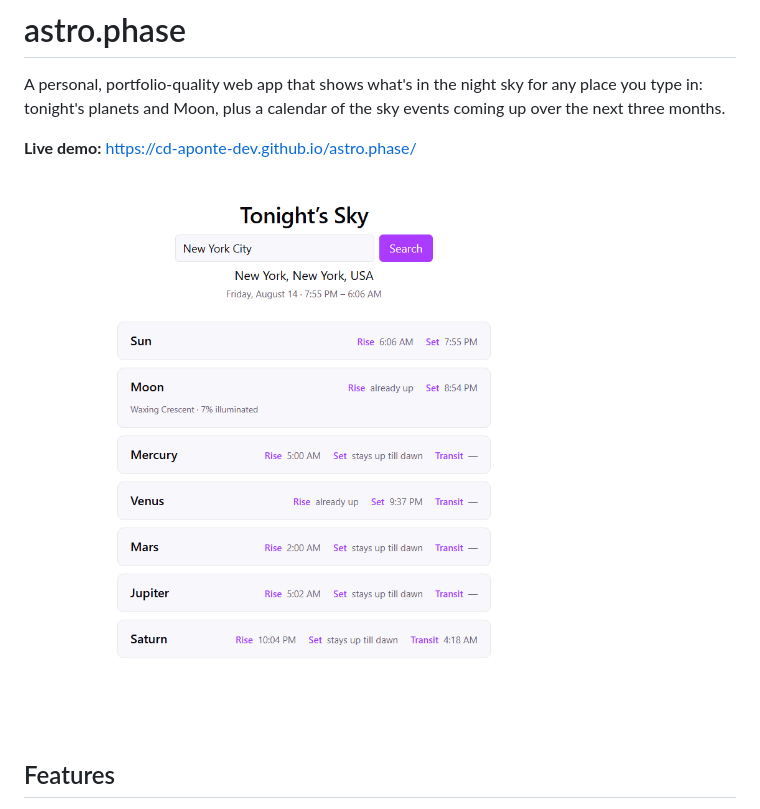
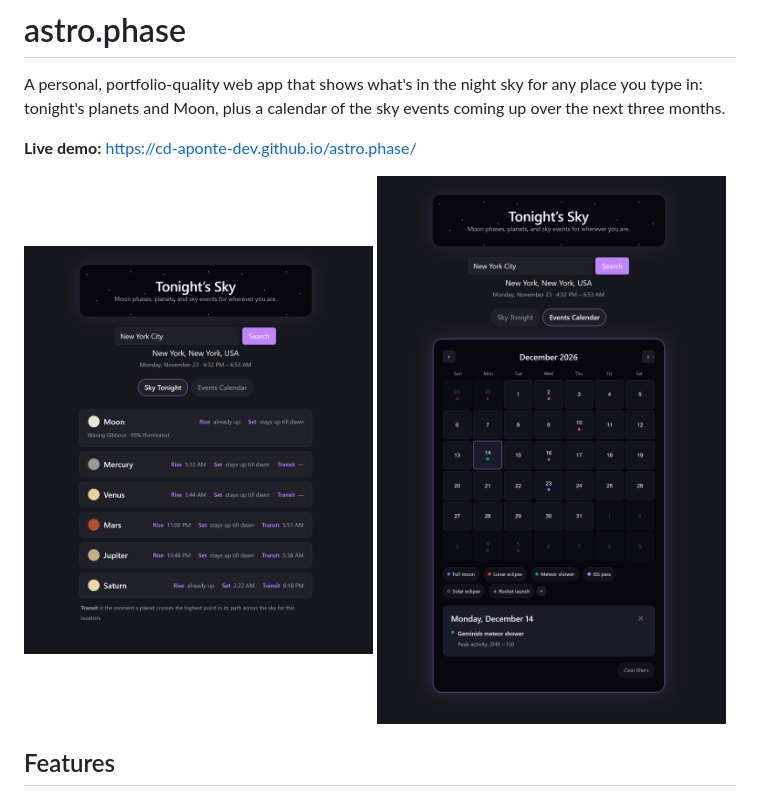
Before and after one commit to cd-aponte-dev/astro.phase, a Markdown page: README.md, the part around the change. GitHub-like rendering; pictures changed too: screenshot-calendar.png (added), screenshot.png.

Commit message:
Replace the README screenshot with current ones
The old screenshot predated the tabs, the hero header, and the celestial
discs, and still showed the Sun as a tonight body. Replaced it with
current captures of both tabs for New York: Sky Tonight, and the Events
Calendar with the Geminids selected.

Co-Authored-By: Claude Opus 5.5 <noreply@anthropic.com>

```diff
--- a/README.md
+++ b/README.md
@@ -6,7 +6,10 @@ coming up over the next three months.
 
 **Live demo:** https://cd-aponte-dev.github.io/astro.phase/
 
-![Screenshot of astro.phase showing tonight's sky for New York, New York, USA](screenshot.png)
+<p>
+  <img src="screenshot.png" width="49%" alt="Sky Tonight tab for New York: the Moon and five planets with rise, set and transit times">
+  <img src="screenshot-calendar.png" width="49%" alt="Events Calendar tab for New York showing December, with the Geminids meteor shower selected on December 14">
+</p>
 
 ## Features
 
```
